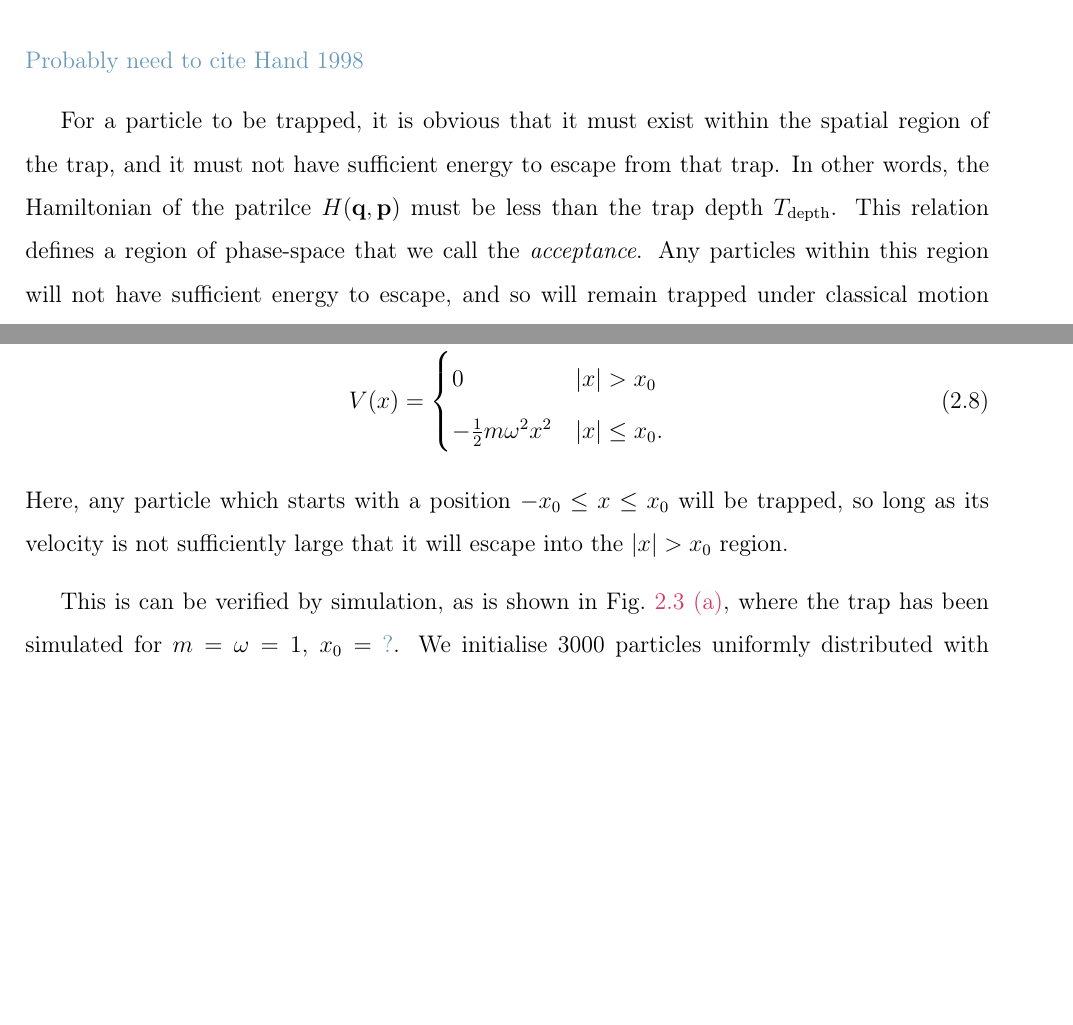
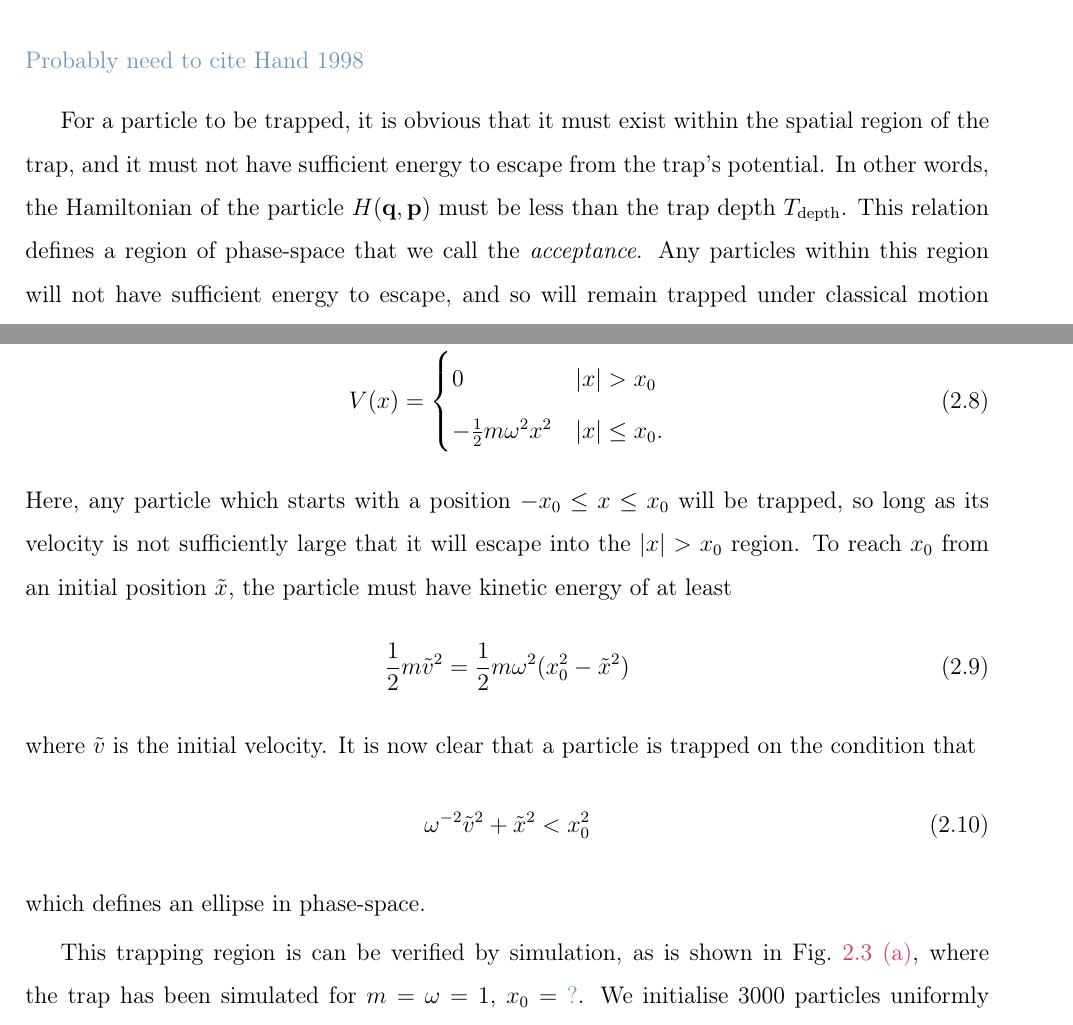
Before and after one commit to mcgarc/PhDWrite, a LaTeX thesis (main.tex, which reads chapters/design.tex): two parts of pages 28 and 29 of 86, joined at a grey line, cut so that both start at the same text, the shorter picture padded with empty space. Compiled offline with pdfLaTeX.

Commit message:
Derive sepatrix for simple example

```diff
--- a/chapters/design.tex
+++ b/chapters/design.tex
@@ -301,16 +301,15 @@ trajectory simulation of the cloud.
 
 \cm{Probably need to cite Hand 1998}
 
-
 For a particle to be trapped, it is obvious that it must exist within the
 spatial region of the trap, and it must not have sufficient energy to escape
-from that trap. In other words, the Hamiltonian of the patrilce $H(\mathbf{q},
-\mathbf{p})$ must be less than the trap depth $T_\text{depth}$. This relation
-defines a region of phase-space that we call the \emph{acceptance}. Any
-particles within this region will not have sufficient energy to escape, and so
-will remain trapped under classical motion unless externally influenced (so
-ignoring for example any collisions, decays, Majorana losses,
-etc.)~\cite{Lichtenberg1969}.
+from the trap's potential. In other words, the Hamiltonian of the particle
+$H(\mathbf{q}, \mathbf{p})$ must be less than the trap depth $T_\text{depth}$.
+This relation defines a region of phase-space that we call the
+\emph{acceptance}. Any particles within this region will not have sufficient
+energy to escape, and so will remain trapped under classical motion unless
+externally influenced (so ignoring for example any collisions, decays, Majorana
+losses, etc.)~\cite{Lichtenberg1969}.
 
 As an example consdier the harmonic trap given by the potential found in
 \inlineref{Crompvoets2005}
@@ -324,9 +323,23 @@ As an example consdier the harmonic trap given by the potential found in
 %
 Here, any particle which starts with a position $-x_0 \leq x \leq x_0$ will be
 trapped, so long as its velocity is not sufficiently large that it will escape
-into the $|x|> x_0$ region.
+into the $|x|> x_0$ region. To reach $x_0$ from an initial position
+$\tilde{x}$, the particle must have kinetic energy of at least
+%
+\begin{equation}
+  \frac{1}{2}m\tilde{v}^2 = \frac{1}{2}m\omega^2(x_0^2 - \tilde{x}^2)
+\end{equation}
+%
+where $\tilde{v}$ is the initial velocity. It is now clear that a particle is
+trapped on the condition that
+%
+\begin{equation}
+  \omega^{-2} \tilde{v}^2 + \tilde{x}^2 < x_0^2
+\end{equation}
+%
+which defines an ellipse in phase-space.
 
-This is can be verified by simulation, as is shown in
+This trapping region is can be verified by simulation, as is shown in
 \mysubfigref{design:fig:psaeg}{a}, where the trap has been simulated for $m =
 \omega = 1$, $x_0 =$ \cm{?}. We initialise 3000 particles uniformly distributed
 with $|x| < 0.2$ and $|v_x|<2$ \cm{units!}, their trajectories are computed by
```
